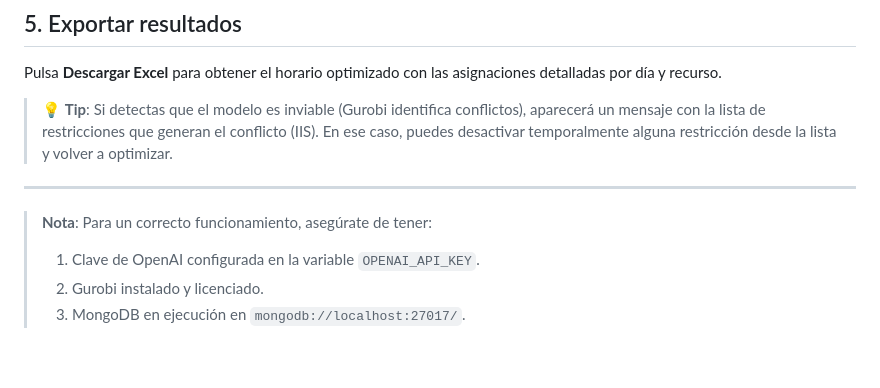
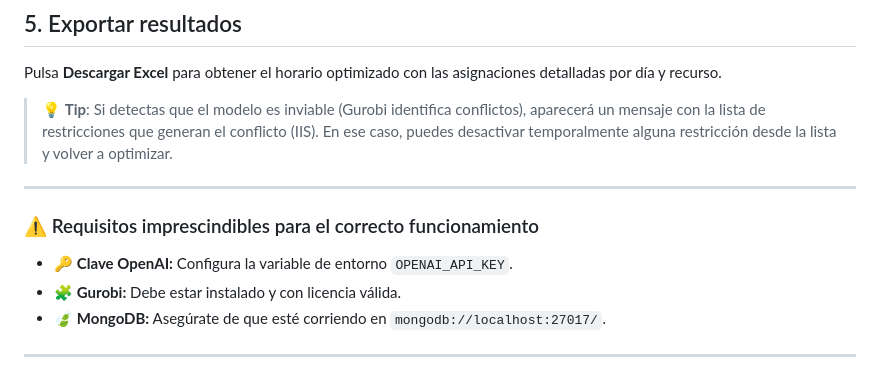
Before and after one commit to andreahernando/ResQPlan-UI, a Markdown page: README.md, the part around the change. GitHub-like rendering.

```diff
--- a/README.md
+++ b/README.md
@@ -132,8 +132,10 @@ Pulsa **Descargar Excel** para obtener el horario optimizado con las asignacione
 
 ---
 
-> **Nota**: Para un correcto funcionamiento, asegúrate de tener:
->
-> 1. Clave de OpenAI configurada en la variable `OPENAI_API_KEY`.
-> 2. Gurobi instalado y licenciado.
-> 3. MongoDB en ejecución en `mongodb://localhost:27017/`.
+### ⚠️ Requisitos imprescindibles para el correcto funcionamiento
+
+- 🔑 **Clave OpenAI:** Configura la variable de entorno `OPENAI_API_KEY`.
+- 🧩 **Gurobi:** Debe estar instalado y con licencia válida.
+- 🍃 **MongoDB:** Asegúrate de que esté corriendo en `mongodb://localhost:27017/`.
+
+---
```
